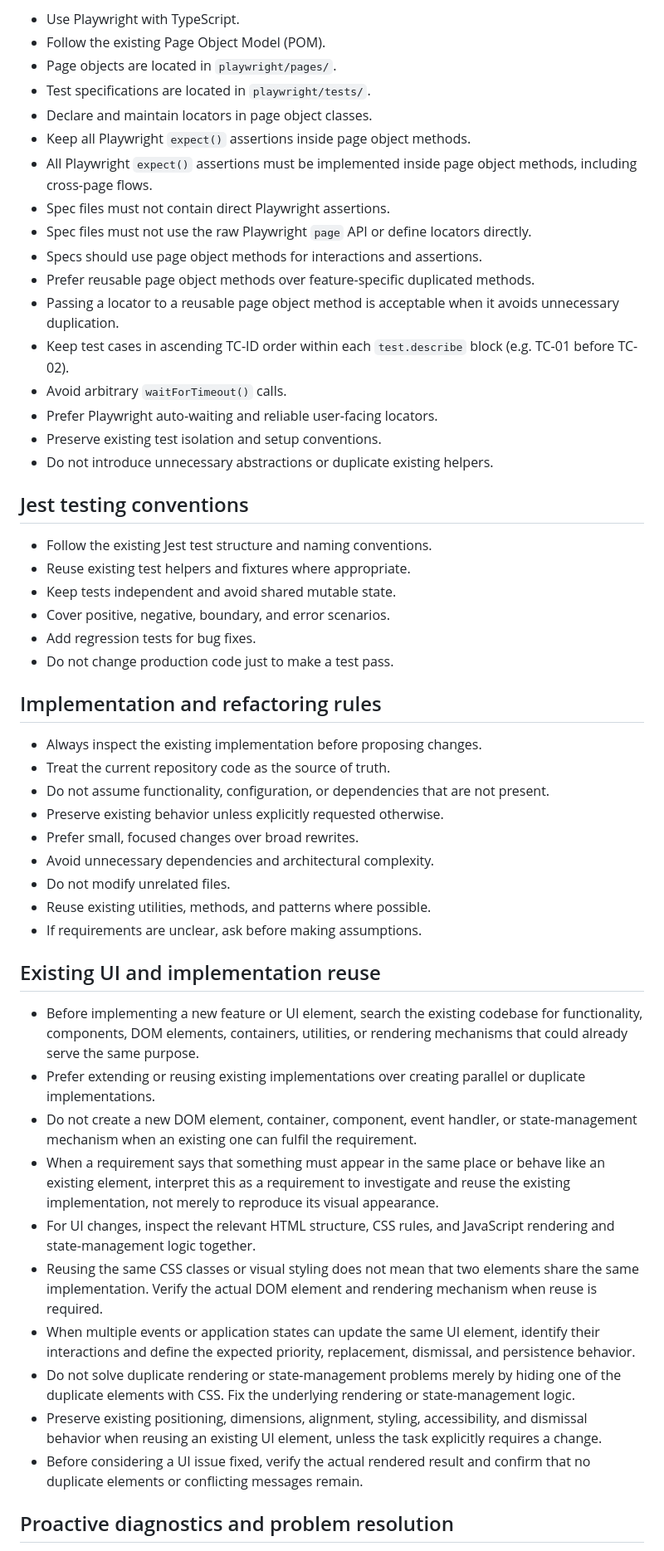
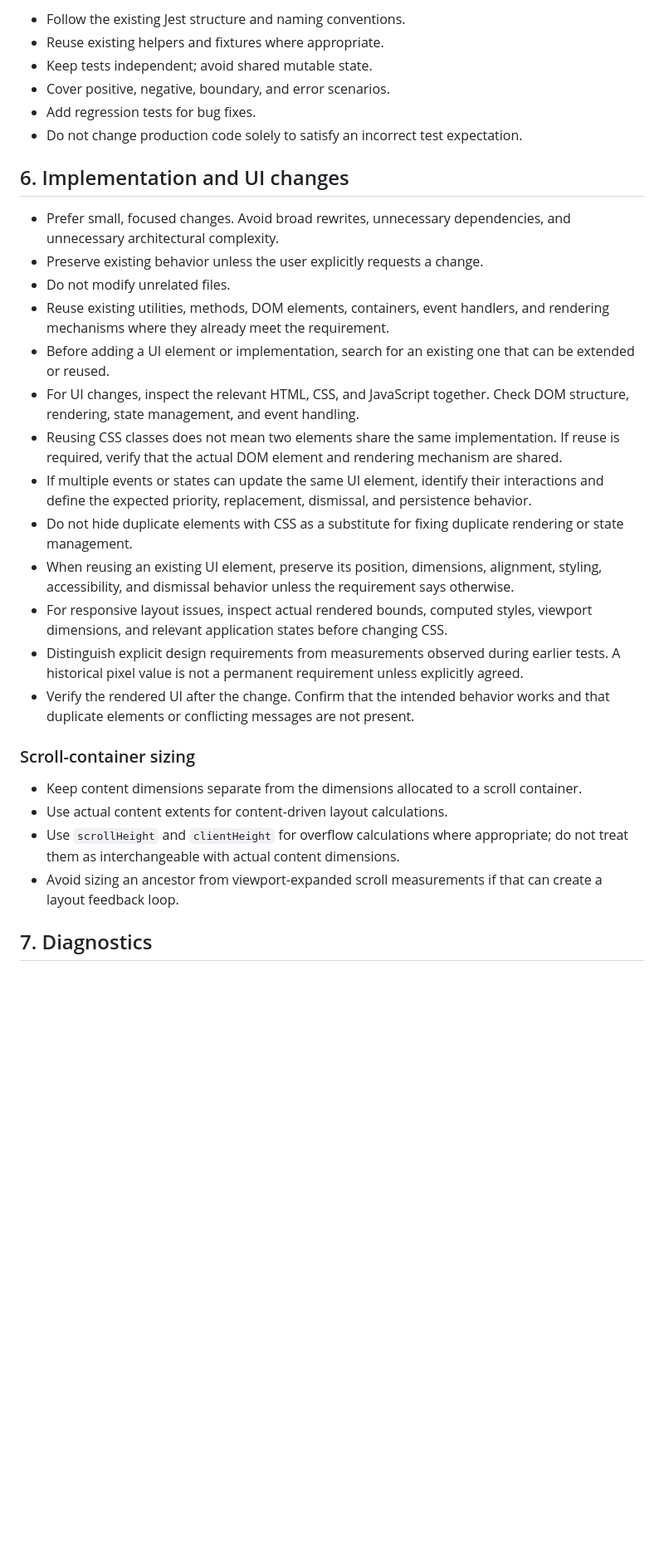
Before and after one commit to mike32n/flight-finder, a Markdown page: .github/copilot-instructions.md, the part around one of its changes. Shown at 83% size. GitHub-like rendering; blank space fills up the shorter version.

Commit message:
Improve Copilot project instructions

```diff
--- a/.github/copilot-instructions.md
+++ b/.github/copilot-instructions.md
@@ -49,55 +153,58 @@ This repository is a Node.js/Express app that serves a browser UI from `public/`
 
-- Use Playwright with TypeScript.
-- Follow the existing Page Object Model (POM).
-- Page objects are located in `playwright/pages/`.
-- Test specifications are located in `playwright/tests/`.
-- Declare and maintain locators in page object classes.
-- Keep all Playwright `expect()` assertions inside page object methods.
-- All Playwright `expect()` assertions must be implemented inside page object methods, including cross-page flows.
-- Spec files must not contain direct Playwright assertions.
-- Spec files must not use the raw Playwright `page` API or define locators directly.
-- Specs should use page object methods for interactions and assertions.
-- Prefer reusable page object methods over feature-specific duplicated methods.
-- Passing a locator to a reusable page object method is acceptable when it avoids unnecessary duplication.
-- Keep test cases in ascending TC-ID order within each `test.describe` block (e.g. TC-01 before TC-02).
-- Avoid arbitrary `waitForTimeout()` calls.
-- Prefer Playwright auto-waiting and reliable user-facing locators.
-- Preserve existing test isolation and setup conventions.
-- Do not introduce unnecessary abstractions or duplicate existing helpers.
-
-## Jest testing conventions
-
-- Follow the existing Jest test structure and naming conventions.
-- Reuse existing test helpers and fixtures where appropriate.
-- Keep tests independent and avoid shared mutable state.
+- Follow the existing Jest structure and naming conventions.
+- Reuse existing helpers and fixtures where appropriate.
+- Keep tests independent; avoid shared mutable state.
 - Cover positive, negative, boundary, and error scenarios.
 - Add regression tests for bug fixes.
-- Do not change production code just to make a test pass.
+- Do not change production code solely to satisfy an incorrect test
+  expectation.
 
-## Implementation and refactoring rules
+## 6. Implementation and UI changes
 
-- Always inspect the existing implementation before proposing changes.
-- Treat the current repository code as the source of truth.
-- Do not assume functionality, configuration, or dependencies that are not present.
-- Preserve existing behavior unless explicitly requested otherwise.
-- Prefer small, focused changes over broad rewrites.
-- Avoid unnecessary dependencies and architectural complexity.
+- Prefer small, focused changes. Avoid broad rewrites, unnecessary
+  dependencies, and unnecessary architectural complexity.
+- Preserve existing behavior unless the user explicitly requests a
+  change.
 - Do not modify unrelated files.
-- Reuse existing utilities, methods, and patterns where possible.
-- If requirements are unclear, ask before making assumptions.
+- Reuse existing utilities, methods, DOM elements, containers, event
+  handlers, and rendering mechanisms where they already meet the
+  requirement.
+- Before adding a UI element or implementation, search for an existing
+  one that can be extended or reused.
+- For UI changes, inspect the relevant HTML, CSS, and JavaScript
+  together. Check DOM structure, rendering, state management, and
+  event handling.
+- Reusing CSS classes does not mean two elements share the same
+  implementation. If reuse is required, verify that the actual DOM
+  element and rendering mechanism are shared.
+- If multiple events or states can update the same UI element,
+  identify their interactions and define the expected priority,
+  replacement, dismissal, and persistence behavior.
+- Do not hide duplicate elements with CSS as a substitute for fixing
+  duplicate rendering or state management.
+- When reusing an existing UI element, preserve its position,
+  dimensions, alignment, styling, accessibility, and dismissal
+  behavior unless the requirement says otherwise.
+- For responsive layout issues, inspect actual rendered bounds,
+  computed styles, viewport dimensions, and relevant application
+  states before changing CSS.
+- Distinguish explicit design requirements from measurements observed
+  during earlier tests. A historical pixel value is not a permanent
+  requirement unless explicitly agreed.
+- Verify the rendered UI after the change. Confirm that the intended
+  behavior works and that duplicate elements or conflicting messages
+  are not present.
 
-## Existing UI and implementation reuse
+### Scroll-container sizing
 
-- Before implementing a new feature or UI element, search the existing codebase for functionality, components, DOM elements, containers, utilities, or rendering mechanisms that could already serve the same purpose.
-- Prefer extending or reusing existing implementations over creating parallel or duplicate implementations.
-- Do not create a new DOM element, container, component, event handler, or state-management mechanism when an existing one can fulfil the requirement.
-- When a requirement says that something must appear in the same place or behave like an existing element, interpret this as a requirement to investigate and reuse the existing implementation, not merely to reproduce its visual appearance.
-- For UI changes, inspect the relevant HTML structure, CSS rules, and JavaScript rendering and state-management logic together.
-- Reusing the same CSS classes or visual styling does not mean that two elements share the same implementation. Verify the actual DOM element and rendering mechanism when reuse is required.
-- When multiple events or application states can update the same UI element, identify their interactions and define the expected priority, replacement, dismissal, and persistence behavior.
-- Do not solve duplicate rendering or state-management problems merely by hiding one of the duplicate elements with CSS. Fix the underlying rendering or state-management logic.
-- Preserve existing positioning, dimensions, alignment, styling, accessibility, and dismissal behavior when reusing an existing UI element, unless the task explicitly requires a change.
-- Before considering a UI issue fixed, verify the actual rendered result and confirm that no duplicate elements or conflicting messages remain.
+- Keep content dimensions separate from the dimensions allocated to a
+  scroll container.
+- Use actual content extents for content-driven layout calculations.
+- Use `scrollHeight` and `clientHeight` for overflow calculations
+  where appropriate; do not treat them as interchangeable with actual
+  content dimensions.
+- Avoid sizing an ancestor from viewport-expanded scroll measurements
+  if that can create a layout feedback loop.
 
-## Proactive diagnostics and problem resolution
+## 7. Diagnostics
 
```
Also changed, not shown: other parts of .github/copilot-instructions.md (+191 -84 lines).
